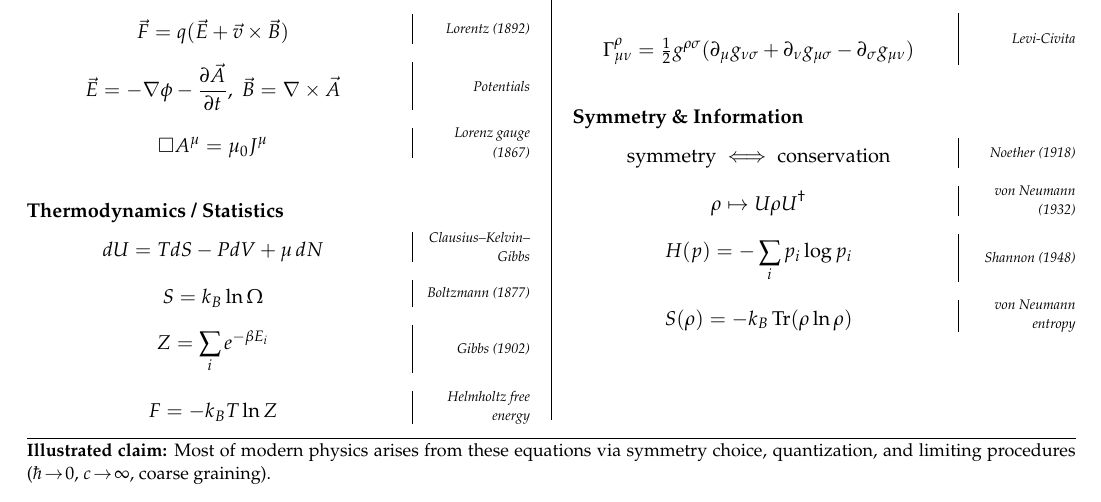
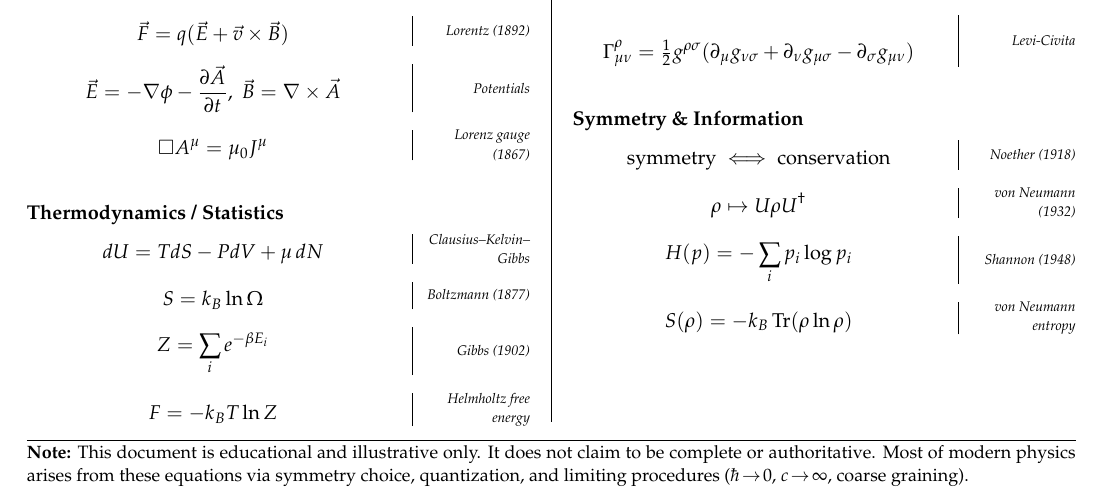
Before and after one commit to christoph2806/physics-formula-onepager, a LaTeX document (main.tex): part of the page, cut so that both start at the same text. Compiled offline with pdfLaTeX.

Commit message:
Update disclaimer to clarify educational and illustrative purpose

```diff
--- a/main.tex
+++ b/main.tex
@@ -143,9 +143,10 @@
 \hrule
 \vspace{0.2em}
 {\small
-\textbf{Illustrated claim:}
-Most of modern physics arises from these equations via symmetry choice,
-quantization, and limiting procedures
+\textbf{Note:}
+This document is educational and illustrative only. It does not claim to be
+complete or authoritative. Most of modern physics arises from these equations via
+symmetry choice, quantization, and limiting procedures
 ($\hbar\!\to\!0$, $c\!\to\!\infty$, coarse graining).
 }
 
```
